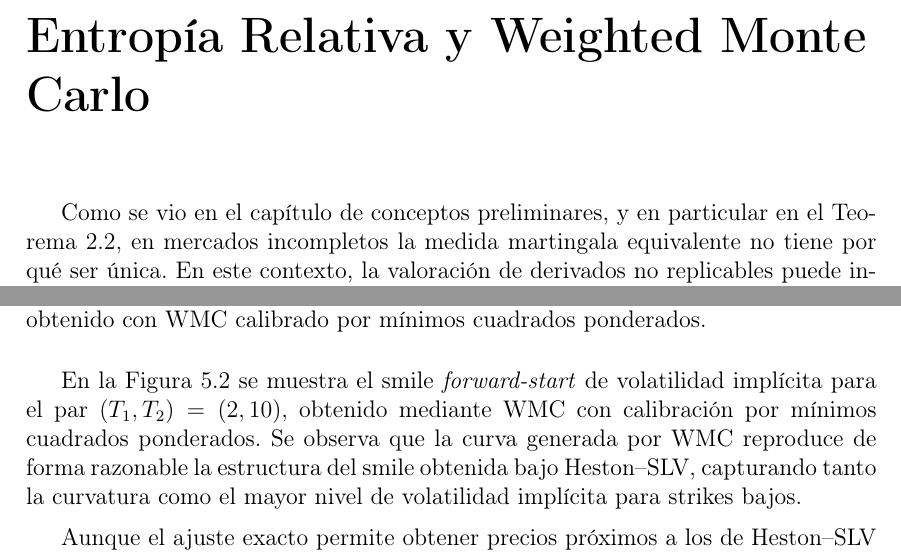
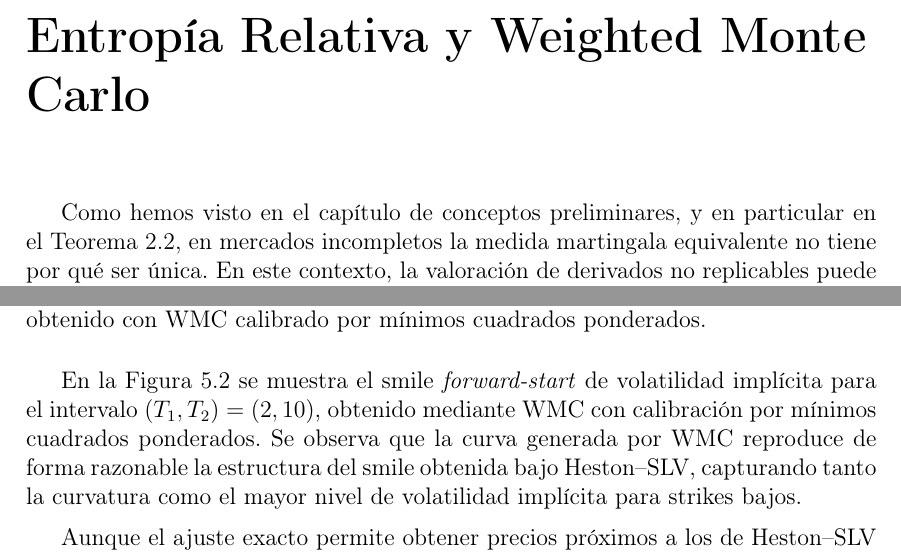
Before and after one commit to miriamgutiser/PFM-RelativeEntropy-vs-SLV, a LaTeX book (memoria/portada_tfm.tex, which reads memoria/Implementación numérica.tex, memoria/entropia_relativa.tex): two parts of pages 33 and 57 of 68, joined at a grey line, cut so that both start at the same text. Compiled offline with pdfLaTeX.

Commit message:
"Memoria"

```diff
--- a/memoria/Implementación numérica.tex
+++ b/memoria/Implementación numérica.tex
@@ -682,7 +682,7 @@ Es importante destacar que los precios presentados en las tablas anteriores corr
 \label{fig:smile_forward_start_T1_2_T2_10}
 \end{figure}
 
-En la Figura \ref{fig:smile_forward_start_T1_2_T2_10} se muestra el smile \textit{forward-start} de volatilidad implícita para el par \((T_1,T_2)=(2,10)\), obtenido mediante WMC con calibración por mínimos cuadrados ponderados. Se observa que la curva generada por WMC reproduce de forma razonable la estructura del smile obtenida bajo Heston--SLV, capturando tanto la curvatura como el mayor nivel de volatilidad implícita para strikes bajos.\medskip
+En la Figura \ref{fig:smile_forward_start_T1_2_T2_10} se muestra el smile \textit{forward-start} de volatilidad implícita para el intervalo \((T_1,T_2)=(2,10)\), obtenido mediante WMC con calibración por mínimos cuadrados ponderados. Se observa que la curva generada por WMC reproduce de forma razonable la estructura del smile obtenida bajo Heston--SLV, capturando tanto la curvatura como el mayor nivel de volatilidad implícita para strikes bajos.\medskip
 
 Aunque el ajuste exacto permite obtener precios próximos a los de Heston--SLV en las opciones \textit{forward-start} consideradas, los problemas de estabilidad observados al intentar recuperar la estructura completa del smile indican que esta formulación no resulta suficientemente robusta en este contexto. En cambio, la formulación de mínimos cuadrados ponderados introduce una regularización controlada de las restricciones y permite obtener una estructura de volatilidad implícita más estable.\medskip
 
--- a/memoria/entropia_relativa.tex
+++ b/memoria/entropia_relativa.tex
@@ -1,6 +1,6 @@
 \chapter{Entropía Relativa y Weighted Monte Carlo}
 
-Como se vio en el capítulo de conceptos preliminares, y en particular en el Teorema~\ref{th:segundo-teorema-fundamental}, en mercados incompletos la medida martingala equivalente no tiene por qué ser única. En este contexto, la valoración de derivados no replicables puede interpretarse como un problema de selección de medida. La metodología de Entropía Relativa Mínima, conocida como Minimum Relative Entropy (MRE), proporciona un criterio para escoger una medida de valoración entre aquellas que son compatibles con la información de mercado disponible.\medskip
+Como hemos visto en el capítulo de conceptos preliminares, y en particular en el Teorema~\ref{th:segundo-teorema-fundamental}, en mercados incompletos la medida martingala equivalente no tiene por qué ser única. En este contexto, la valoración de derivados no replicables puede interpretarse como un problema de selección de medida. La metodología de Entropía Relativa Mínima, conocida como Minimum Relative Entropy (MRE), proporciona un criterio para escoger una medida de valoración entre aquellas que son compatibles con la información de mercado disponible.\medskip
 
 La idea del método es partir de una medida previa, asociada a un modelo inicial o prior, y construir una nueva medida que reproduzca determinadas restricciones de mercado, alejándose lo mínimo posible de la distribución original.\medskip
 
```
Also changed, not shown: memoria/portada_tfm.pdf.
